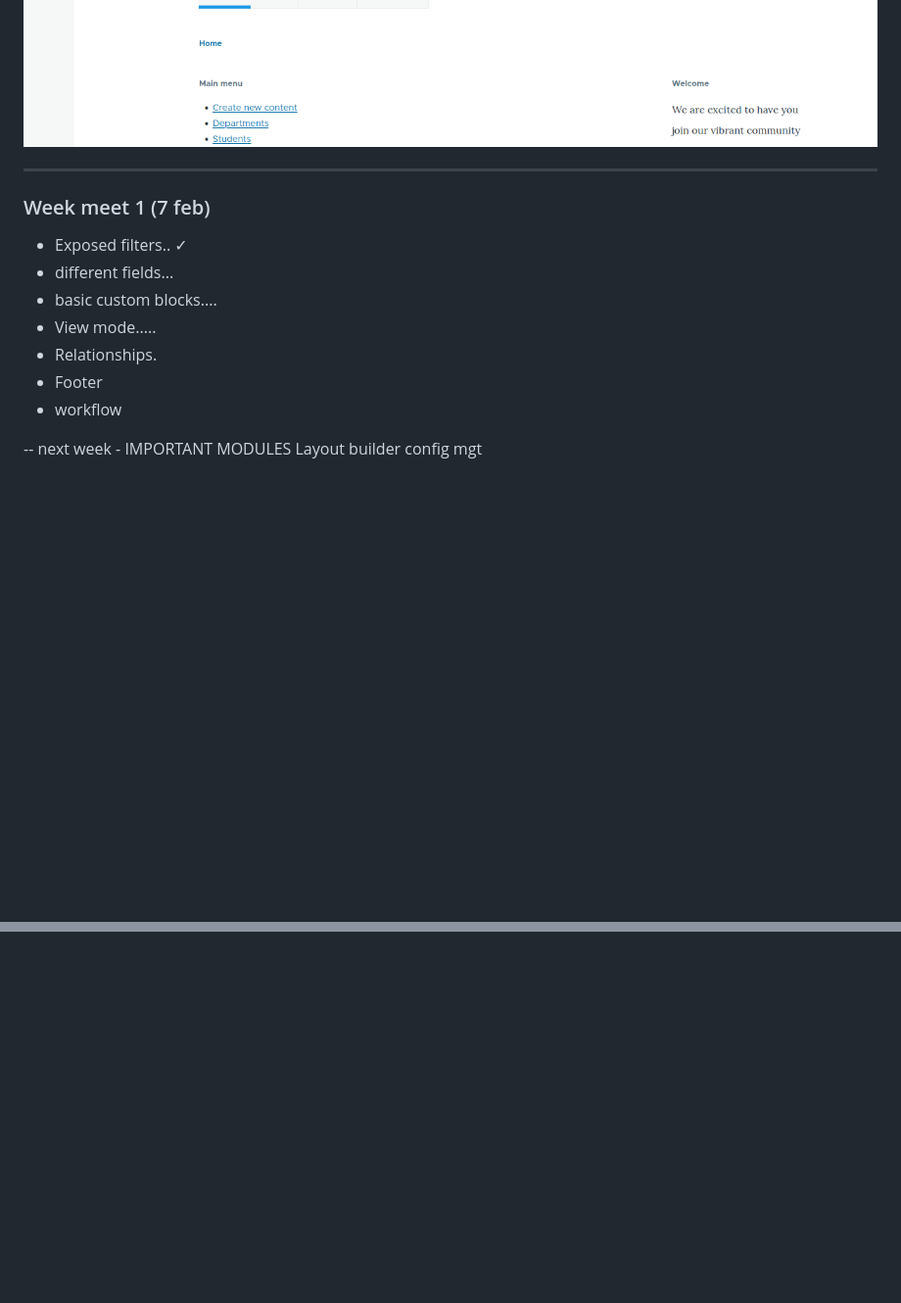
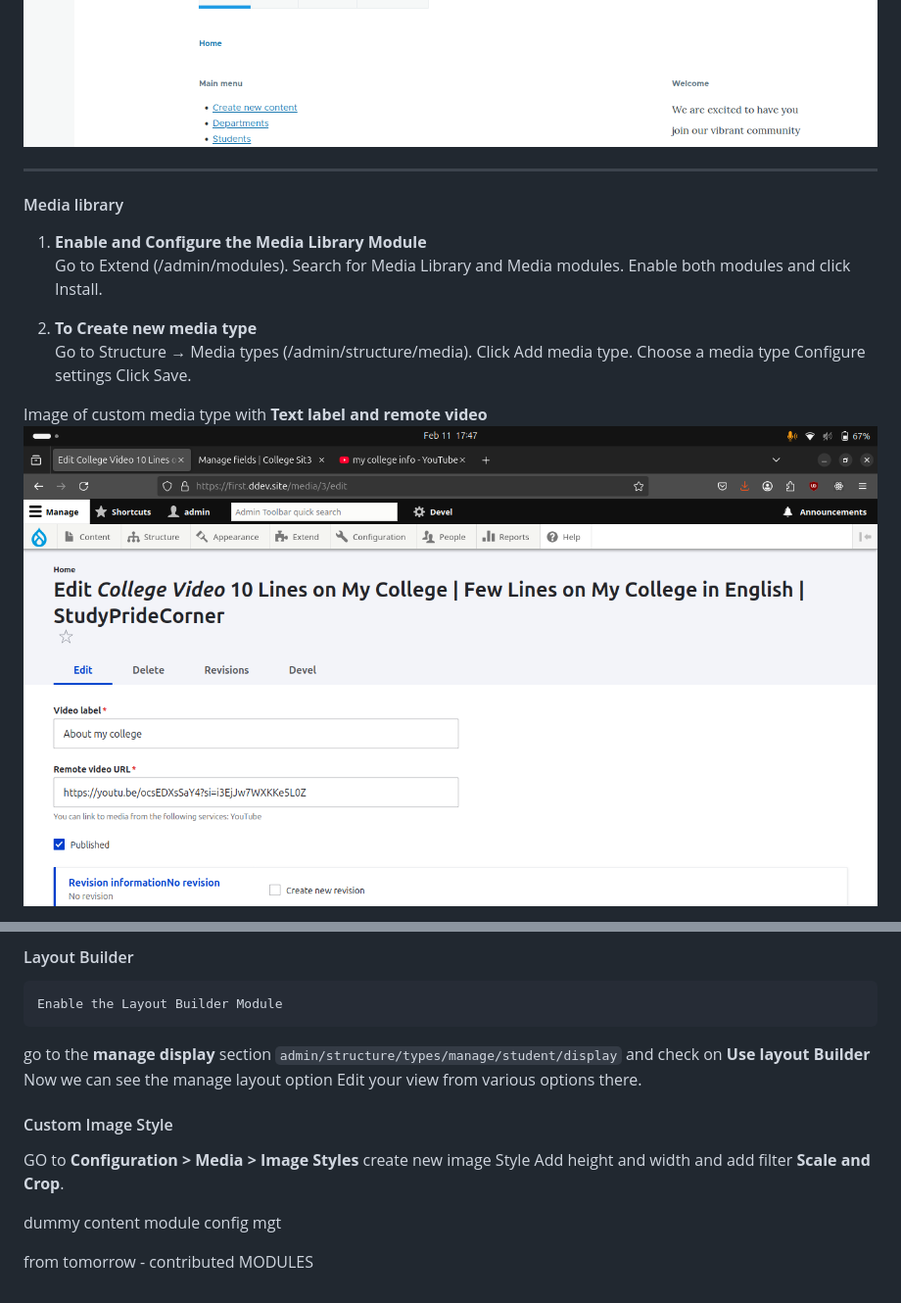
Before and after one commit to sapatevaibhav/Drupal-Notes, a Markdown page: getting started.md, 2 parts joined by grey strips. Shown at 98% size. Rendered like a GitHub page; pictures changed too: image-6.png (added); blank space fills up the shorter version.

Commit message:
Some more things

```diff
--- a/getting started.md
+++ b/getting started.md
@@ -205,20 +205,24 @@ Created new custom block type for college brochures. This custom block is only v
 ![alt text](image-4.png)
 ![alt text](image-5.png)
 
+
 ---
 
-### Week meet 1 (7 feb)
+#### Media library
+
+1. **Enable and Configure the Media Library Module** <br>
+    Go to Extend (/admin/modules).
+    Search for Media Library and Media modules.
+    Enable both modules and click Install.
 
 
-- Exposed filters.. &check;
-- different fields...
-- basic custom blocks....
-- View mode.....
-- Relationships.
-- Footer
-- workflow
+2. **To Create new media type**<br>
+    Go to Structure → Media types (/admin/structure/media).
+    Click Add media type.
+    Choose a media type
+    Configure settings
+    Click Save.
 
--- next week - IMPORTANT MODULES
- Layout builder
- config mgt
+Image of custom media type with **Text label and remote video**
+![alt text](image-6.png)
 
@@ -225,0 +246,17 @@ Created new custom block type for college brochures. This custom block is only v
+#### Layout Builder
+    Enable the Layout Builder Module
+go to the **manage display** section `admin/structure/types/manage/student/display` and check on **Use layout Builder**
+<br>Now we can see the manage layout option
+Edit your view from various options there.
+
+#### Custom Image Style
+GO to **Configuration > Media > Image Styles** create new image Style
+Add height and width and add filter **Scale and Crop**.
+
+
+
+
+dummy content module
+config mgt
+
+from tomorrow - contributed MODULES
```
Also changed, not shown: other parts of getting started.md (+17 -1 lines), weekly.md (added, +17 -0 lines), image-7.png (added), image-8.png (added), image-9.png (added).
